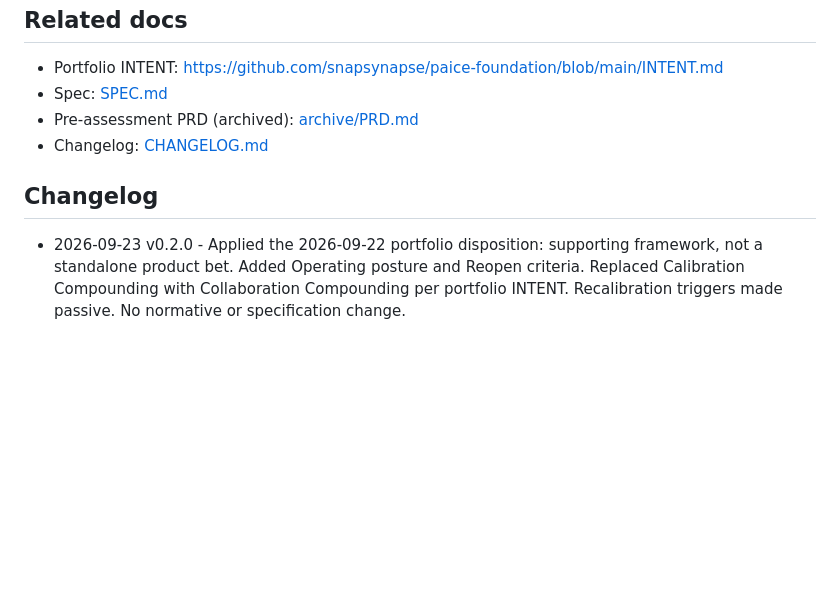
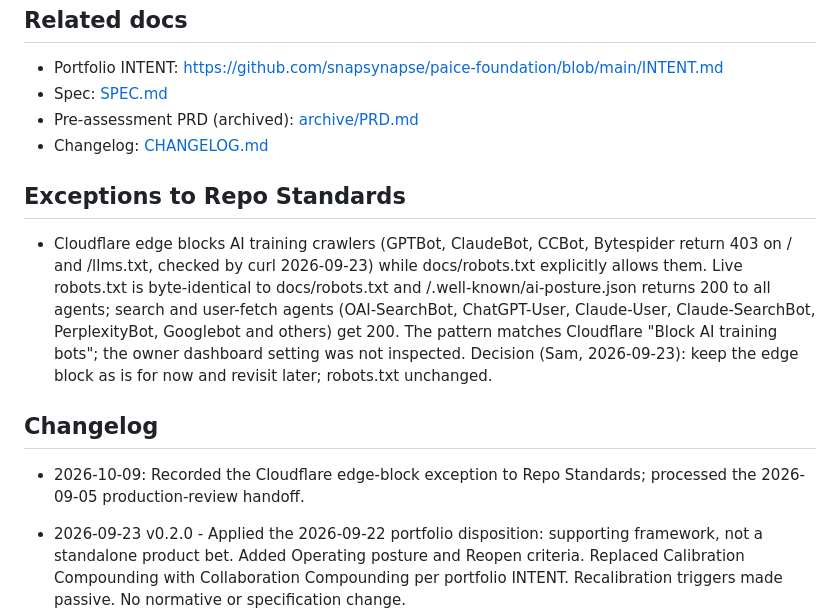
Before and after one commit to snapsynapse/ai-posture, a Markdown page: INTENT.md, the part around the change. Drawn GitHub-style; blank space fills up the shorter version.

Commit message:
chore(handoffs): record Cloudflare edge-block exception in INTENT
Co-Authored-By: Claude Fable 5.1 <noreply@anthropic.com>

```diff
--- a/INTENT.md
+++ b/INTENT.md
@@ -124,7 +124,13 @@ Last strategic review recorded: 2026-09-22 (portfolio disposition; see paice-fou
 - Pre-assessment PRD (archived): [archive/PRD.md](archive/PRD.md)
 - Changelog: [CHANGELOG.md](CHANGELOG.md)
 
+## Exceptions to Repo Standards
+
+- Cloudflare edge blocks AI training crawlers (GPTBot, ClaudeBot, CCBot, Bytespider return 403 on / and /llms.txt, checked by curl 2026-09-23) while docs/robots.txt explicitly allows them. Live robots.txt is byte-identical to docs/robots.txt and /.well-known/ai-posture.json returns 200 to all agents; search and user-fetch agents (OAI-SearchBot, ChatGPT-User, Claude-User, Claude-SearchBot, PerplexityBot, Googlebot and others) get 200. The pattern matches Cloudflare "Block AI training bots"; the owner dashboard setting was not inspected. Decision (Sam, 2026-09-23): keep the edge block as is for now and revisit later; robots.txt unchanged.
+
 ## Changelog
+
+- 2026-10-09: Recorded the Cloudflare edge-block exception to Repo Standards; processed the 2026-09-05 production-review handoff.
 
 - 2026-09-23 v0.2.0 - Applied the 2026-09-22 portfolio disposition: supporting framework, not a standalone product bet. Added Operating posture and Reopen criteria. Replaced Calibration Compounding with Collaboration Compounding per portfolio INTENT. Recalibration triggers made passive. No normative or specification change.
 
```
